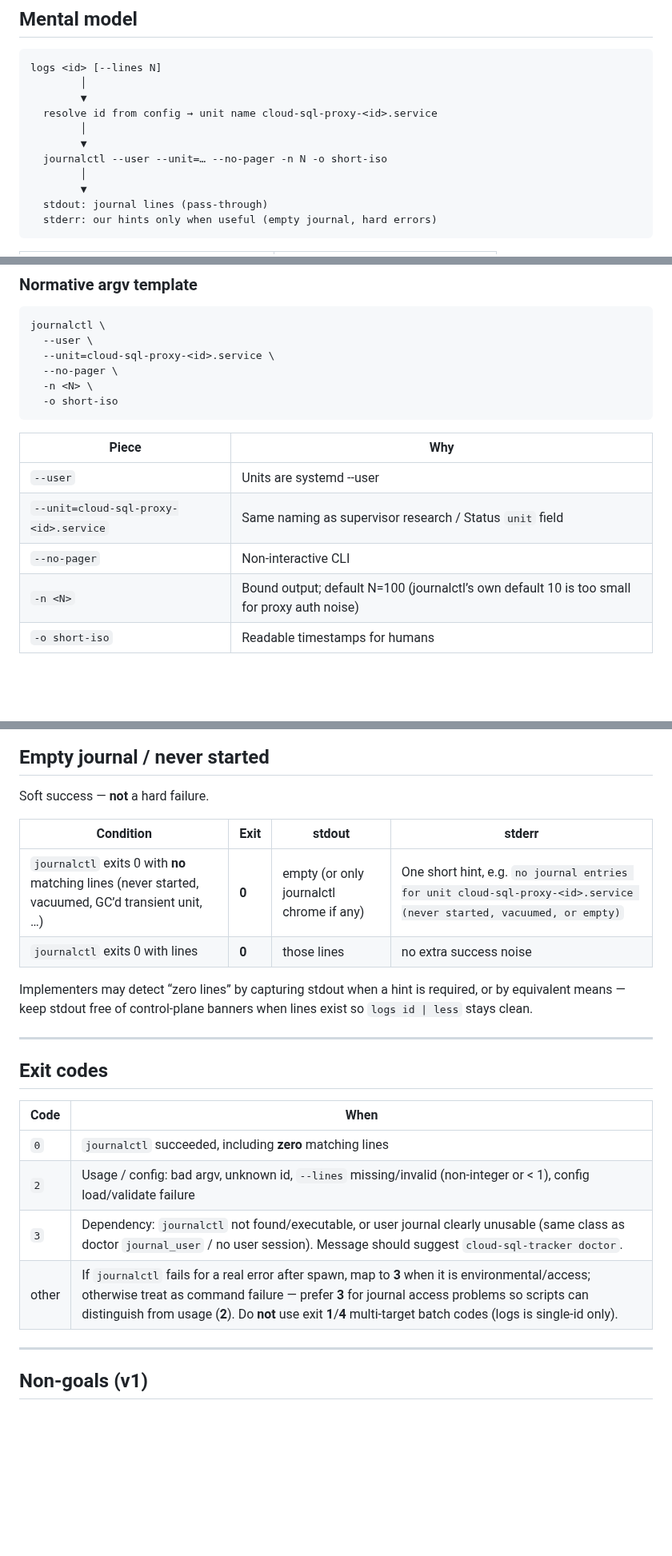
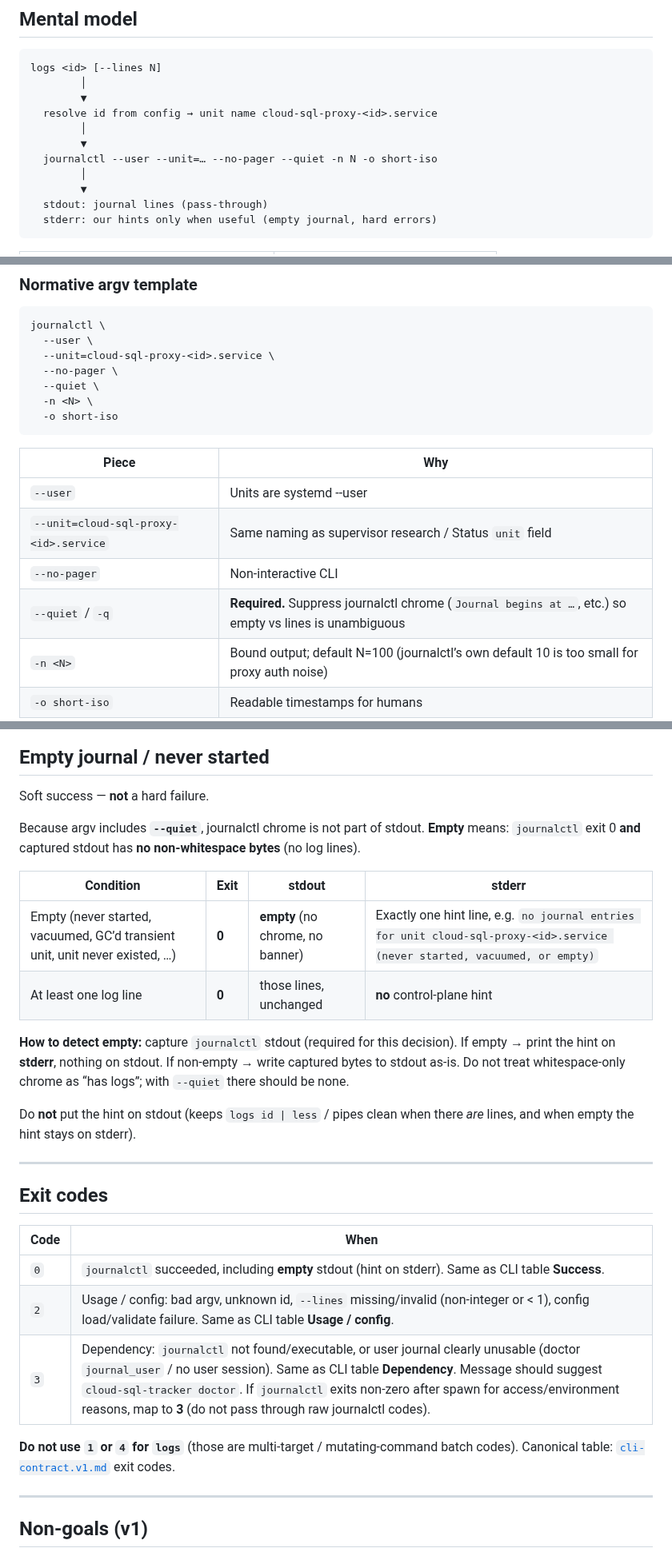
Before and after one commit to golgor/cloud-sql-tracker, a Markdown page: docs/logs.v1.md, 3 parts joined by grey strips. Shown at 80% size. Rendered like a GitHub page; blank space fills up the shorter version.

````diff
--- a/docs/logs.v1.md
+++ b/docs/logs.v1.md
@@ -23,7 +23,7 @@ logs <id> [--lines N]
   resolve id from config → unit name cloud-sql-proxy-<id>.service
         │
         ▼
-  journalctl --user --unit=… --no-pager -n N -o short-iso
+  journalctl --user --unit=… --no-pager --quiet -n N -o short-iso
         │
         ▼
   stdout: journal lines (pass-through)
@@ -71,6 +71,7 @@ journalctl \
   --user \
   --unit=cloud-sql-proxy-<id>.service \
   --no-pager \
+  --quiet \
   -n <N> \
   -o short-iso
 ```
@@ -80,6 +81,7 @@ journalctl \
 | `--user` | Units are systemd --user |
 | `--unit=cloud-sql-proxy-<id>.service` | Same naming as supervisor research / Status `unit` field |
 | `--no-pager` | Non-interactive CLI |
+| `--quiet` / `-q` | **Required.** Suppress journalctl chrome (`Journal begins at …`, etc.) so empty vs lines is unambiguous |
 | `-n <N>` | Bound output; default N=100 (journalctl’s own default 10 is too small for proxy auth noise) |
 | `-o short-iso` | Readable timestamps for humans |
 
@@ -99,12 +101,16 @@ Do **not** pass `--follow` in v1.
 
 Soft success — **not** a hard failure.
 
+Because argv includes **`--quiet`**, journalctl chrome is not part of stdout. **Empty** means: `journalctl` exit 0 **and** captured stdout has **no non-whitespace bytes** (no log lines).
+
 | Condition | Exit | stdout | stderr |
 |-----------|------|--------|--------|
-| `journalctl` exits 0 with **no** matching lines (never started, vacuumed, GC’d transient unit, …) | **0** | empty (or only journalctl chrome if any) | One short hint, e.g. `no journal entries for unit cloud-sql-proxy-<id>.service (never started, vacuumed, or empty)` |
-| `journalctl` exits 0 with lines | **0** | those lines | no extra success noise |
+| Empty (never started, vacuumed, GC’d transient unit, unit never existed, …) | **0** | **empty** (no chrome, no banner) | Exactly one hint line, e.g. `no journal entries for unit cloud-sql-proxy-<id>.service (never started, vacuumed, or empty)` |
+| At least one log line | **0** | those lines, unchanged | **no** control-plane hint |
 
-Implementers may detect “zero lines” by capturing stdout when a hint is required, or by equivalent means — keep stdout free of control-plane banners when lines exist so `logs id | less` stays clean.
+**How to detect empty:** capture `journalctl` stdout (required for this decision). If empty → print the hint on **stderr**, nothing on stdout. If non-empty → write captured bytes to stdout as-is. Do not treat whitespace-only chrome as “has logs”; with `--quiet` there should be none.
+
+Do **not** put the hint on stdout (keeps `logs id | less` / pipes clean when there *are* lines, and when empty the hint stays on stderr).
 
 ---
 
@@ -112,10 +118,11 @@ Implementers may detect “zero lines” by capturing stdout when a hint is requ
 
 | Code | When |
 |------|------|
-| `0` | `journalctl` succeeded, including **zero** matching lines |
-| `2` | Usage / config: bad argv, unknown id, `--lines` missing/invalid (non-integer or &lt; 1), config load/validate failure |
-| `3` | Dependency: `journalctl` not found/executable, or user journal clearly unusable (same class as doctor `journal_user` / no user session). Message should suggest `cloud-sql-tracker doctor`. |
-| other | If `journalctl` fails for a real error after spawn, map to **3** when it is environmental/access; otherwise treat as command failure — prefer **3** for journal access problems so scripts can distinguish from usage (**2**). Do **not** use exit **1**/**4** multi-target batch codes (logs is single-id only). |
+| `0` | `journalctl` succeeded, including **empty** stdout (hint on stderr). Same as CLI table **Success**. |
+| `2` | Usage / config: bad argv, unknown id, `--lines` missing/invalid (non-integer or < 1), config load/validate failure. Same as CLI table **Usage / config**. |
+| `3` | Dependency: `journalctl` not found/executable, or user journal clearly unusable (doctor `journal_user` / no user session). Same as CLI table **Dependency**. Message should suggest `cloud-sql-tracker doctor`. If `journalctl` exits non-zero after spawn for access/environment reasons, map to **3** (do not pass through raw journalctl codes). |
+
+**Do not use `1` or `4` for `logs`** (those are multi-target / mutating-command batch codes). Canonical table: [`cli-contract.v1.md`](./cli-contract.v1.md) exit codes.
 
 ---
 
````
Also changed, not shown: docs/cli-contract.v1.md (+9 -6 lines).
